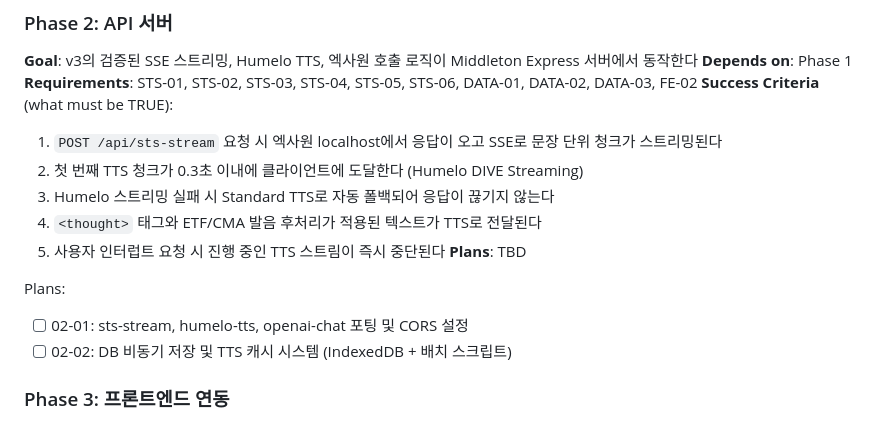
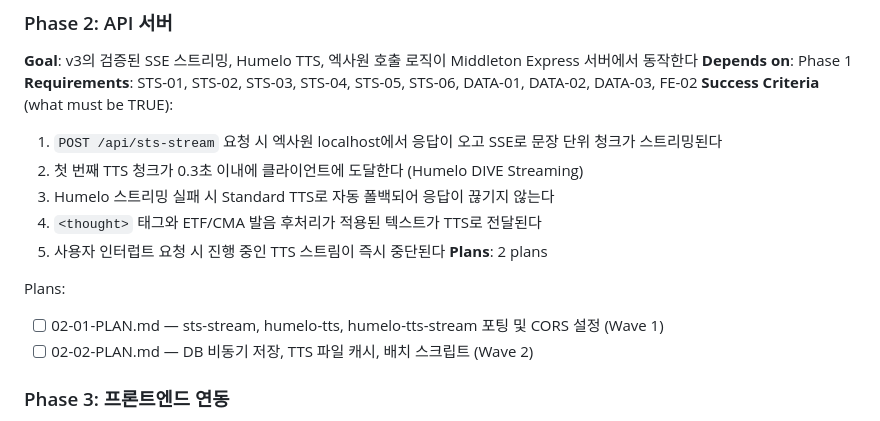
Before and after one commit to sungbongju/cha-Financial-Markets-v5, a Markdown page: .planning/ROADMAP.md, the part around the change. GitHub-like rendering.

Commit message:
docs(02-api-server): phase 2 플랜 작성 (STS 파이프라인 + DB/캐시)

```diff
--- a/.planning/ROADMAP.md
+++ b/.planning/ROADMAP.md
@@ -42,11 +42,11 @@ Plans:
   3. Humelo 스트리밍 실패 시 Standard TTS로 자동 폴백되어 응답이 끊기지 않는다
   4. `<thought>` 태그와 ETF/CMA 발음 후처리가 적용된 텍스트가 TTS로 전달된다
   5. 사용자 인터럽트 요청 시 진행 중인 TTS 스트림이 즉시 중단된다
-**Plans**: TBD
+**Plans**: 2 plans
 
 Plans:
-- [ ] 02-01: sts-stream, humelo-tts, openai-chat 포팅 및 CORS 설정
-- [ ] 02-02: DB 비동기 저장 및 TTS 캐시 시스템 (IndexedDB + 배치 스크립트)
+- [ ] 02-01-PLAN.md — sts-stream, humelo-tts, humelo-tts-stream 포팅 및 CORS 설정 (Wave 1)
+- [ ] 02-02-PLAN.md — DB 비동기 저장, TTS 파일 캐시, 배치 스크립트 (Wave 2)
 
 ### Phase 3: 프론트엔드 연동
 **Goal**: Vercel 프론트엔드가 Middleton API를 바라보며 STS 음성 대화가 엔드-투-엔드로 동작한다
```
Also changed, not shown: 2 other files.
